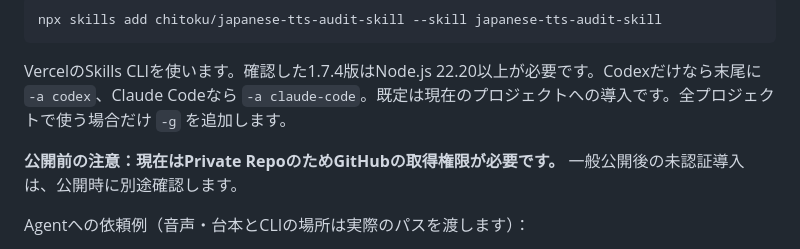
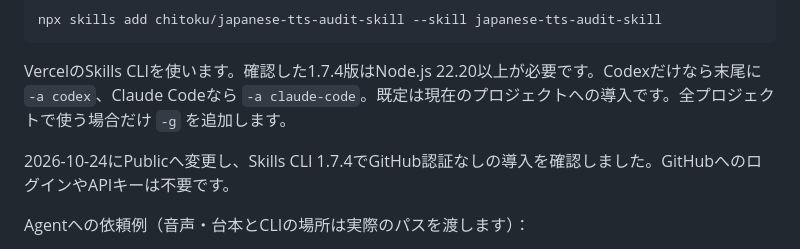
Before and after one commit to chitoku/japanese-tts-audit-skill, a Markdown page: README.md, the part around the change. Drawn GitHub-style.

```diff
--- a/README.md
+++ b/README.md
@@ -25,7 +25,7 @@ npx skills add chitoku/japanese-tts-audit-skill --skill japanese-tts-audit-skill
 
 VercelのSkills CLIを使います。確認した1.7.4版はNode.js 22.20以上が必要です。Codexだけなら末尾に `-a codex`、Claude Codeなら `-a claude-code`。既定は現在のプロジェクトへの導入です。全プロジェクトで使う場合だけ `-g` を追加します。
 
-**公開前の注意：現在はPrivate RepoのためGitHubの取得権限が必要です。** 一般公開後の未認証導入は、公開時に別途確認します。
+2026-10-24にPublicへ変更し、Skills CLI 1.7.4でGitHub認証なしの導入を確認しました。GitHubへのログインやAPIキーは不要です。
 
 Agentへの依頼例（音声・台本とCLIの場所は実際のパスを渡します）：
 
```
Also changed, not shown: docs/adoption-and-measurement.md (+15 -2 lines).
